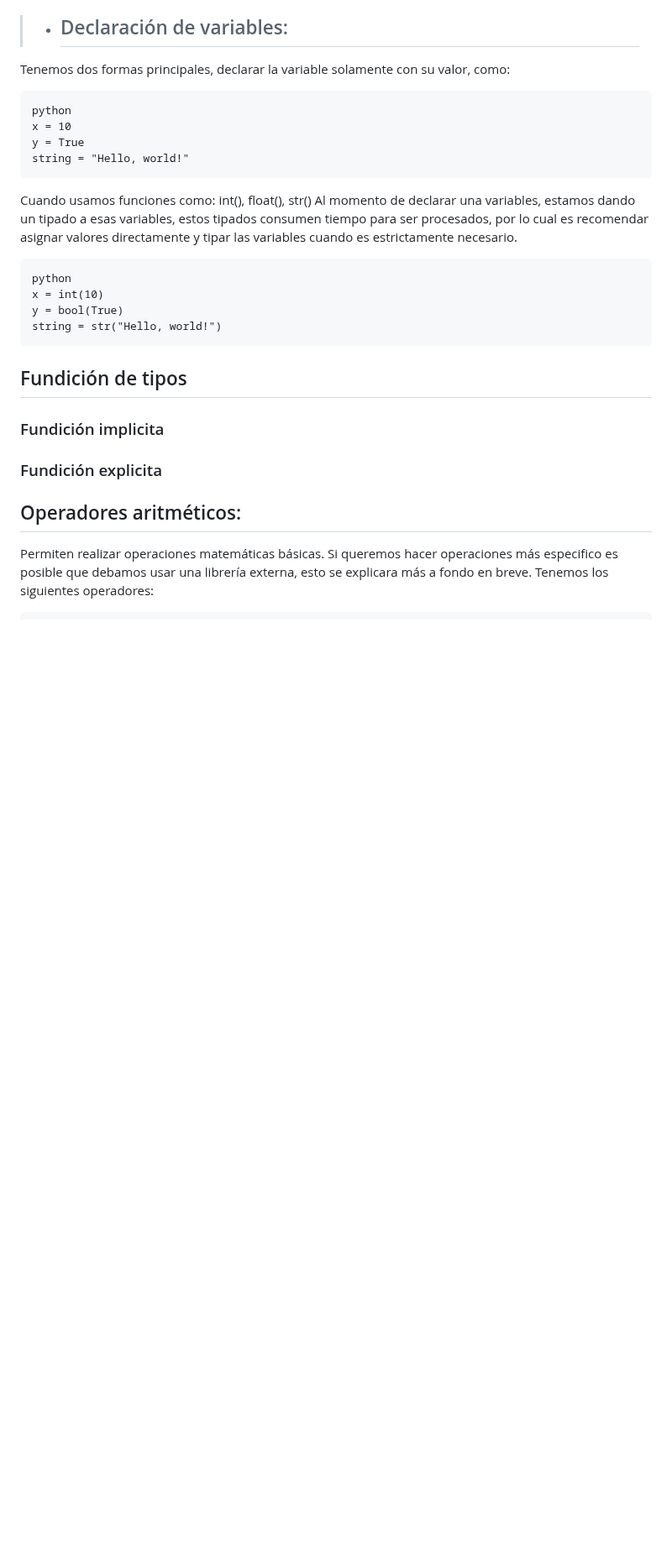
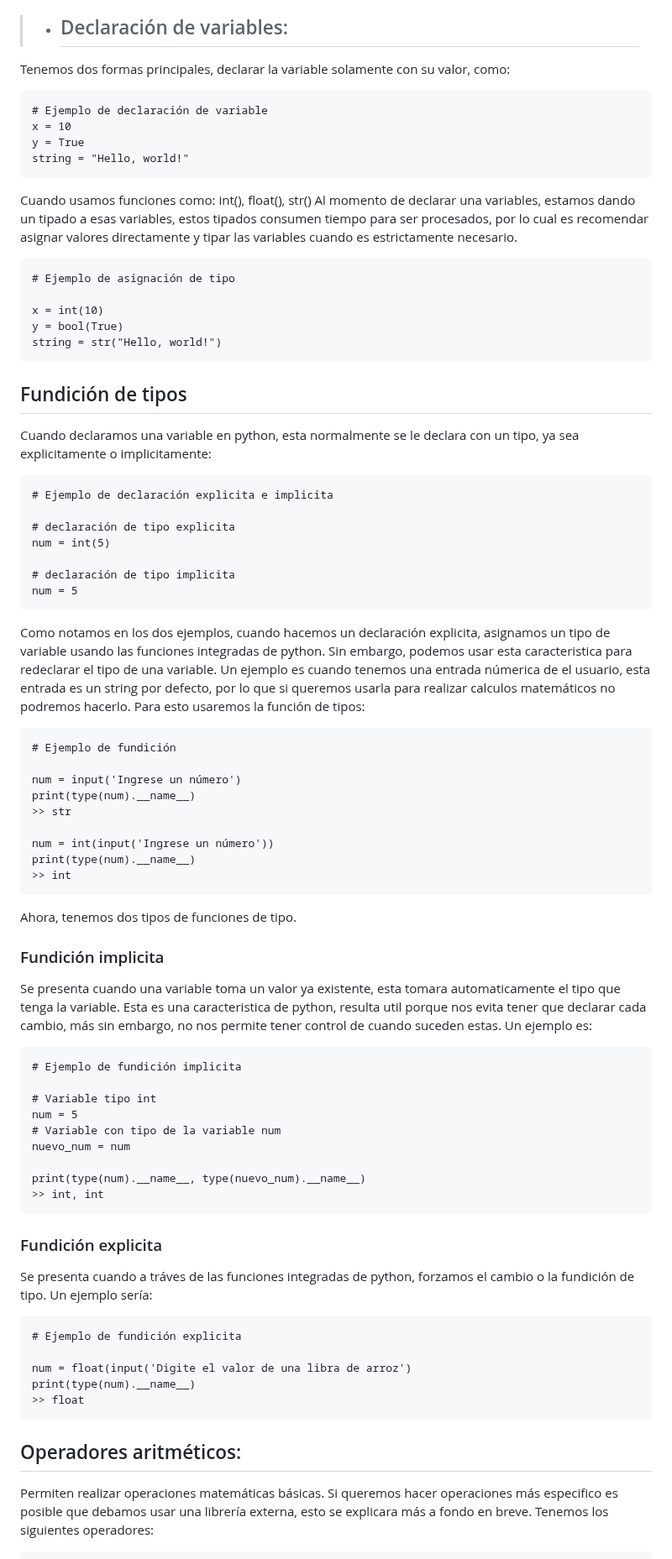
Before and after one commit to anidroid1184/BACKEND_ROADMAP, a Markdown page: python/Conceptos básicos Python.md, the part around one of its changes. Shown at 84% size. Drawn GitHub-style; blank space fills up the shorter version.

Commit message:
Update Conceptos básicos Python.md
Añado la fundición de tipos

````diff
--- a/python/Conceptos básicos Python.md
+++ b/python/Conceptos básicos Python.md
@@ -155,7 +152,7 @@ Ahora, la forma en la que damos instrucciones se llaman declaraciones, las hemos
 
 Tenemos dos formas principales, declarar la variable solamente con su valor, como:
 ```
-python
+# Ejemplo de declaración de variable
 x = 10
 y = True
 string = "Hello, world!"
@@ -165,17 +162,63 @@ Cuando usamos funciones como: int(), float(), str()
 Al momento de declarar una variables, estamos dando un tipado a esas variables, estos tipados consumen tiempo para ser procesados, por lo cual es recomendar asignar valores directamente y tipar las variables cuando es estrictamente necesario.
 
 ```
-python
+# Ejemplo de asignación de tipo
+
 x = int(10)
 y = bool(True)
 string = str("Hello, world!")
 ```
 ## Fundición de tipos
 
+Cuando declaramos una variable en python, esta normalmente se le declara con un tipo, ya sea explicitamente o implicitamente:
+
+```
+# Ejemplo de declaración explicita e implicita
+
+# declaración de tipo explicita
+num = int(5)
+
+# declaración de tipo implicita
+num = 5
+```
+Como notamos en los dos ejemplos, cuando hacemos un declaración explicita, asignamos un tipo de variable usando las funciones integradas de python. Sin embargo, podemos usar esta caracteristica para redeclarar el tipo de una variable. Un ejemplo es cuando tenemos una entrada númerica de el usuario, esta entrada es un string por defecto, por lo que si queremos usarla para realizar calculos matemáticos no podremos hacerlo.
+Para esto usaremos la función de tipos:
+```
+# Ejemplo de fundición
+
+num = input('Ingrese un número')
+print(type(num).__name__)
+>> str
+
+num = int(input('Ingrese un número'))
+print(type(num).__name__)
+>> int
+```
+Ahora, tenemos dos tipos de funciones de tipo.
 ### Fundición implicita
+Se presenta cuando una variable toma un valor ya existente, esta tomara automaticamente el tipo que tenga la variable. Esta es una caracteristica de python, resulta util porque nos evita tener que declarar cada cambio, más sin embargo, no nos permite tener control de cuando suceden estas. Un ejemplo es:
+
+```
+# Ejemplo de fundición implicita
+
+# Variable tipo int
+num = 5
+# Variable con tipo de la variable num
+nuevo_num = num
+
+print(type(num).__name__, type(nuevo_num).__name__)
+>> int, int
+```
 
 ### Fundición explicita
+Se presenta cuando a tráves de las funciones integradas de python, forzamos el cambio o la fundición de tipo. Un ejemplo sería:
+```
+# Ejemplo de fundición explicita
 
+num = float(input('Digite el valor de una libra de arroz')
+print(type(num).__name__)
+>> float
+```
 
 ## Operadores aritméticos:
 
````
Also changed, not shown: other parts of python/Conceptos básicos Python.md (+8 -11 lines).
